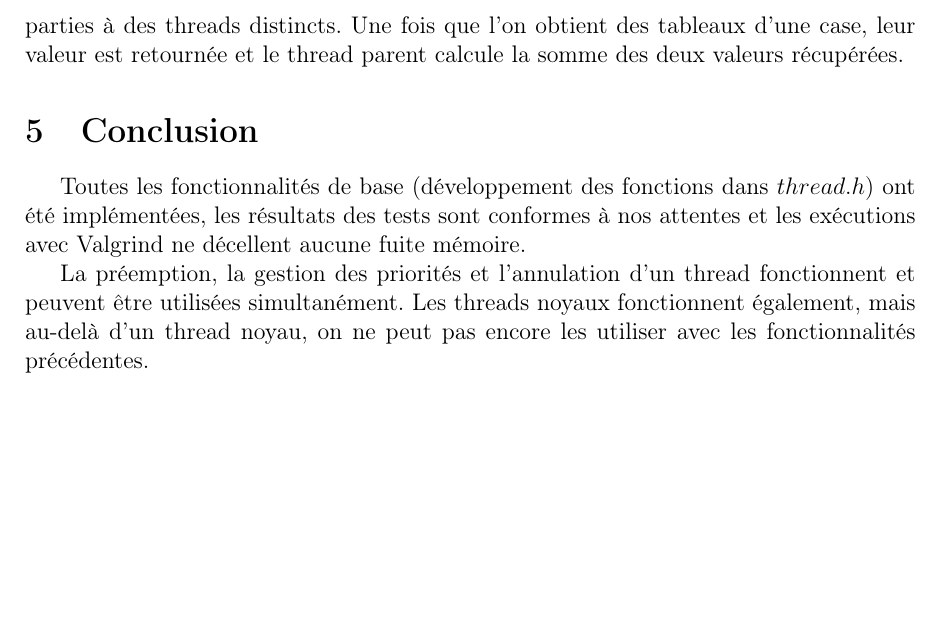
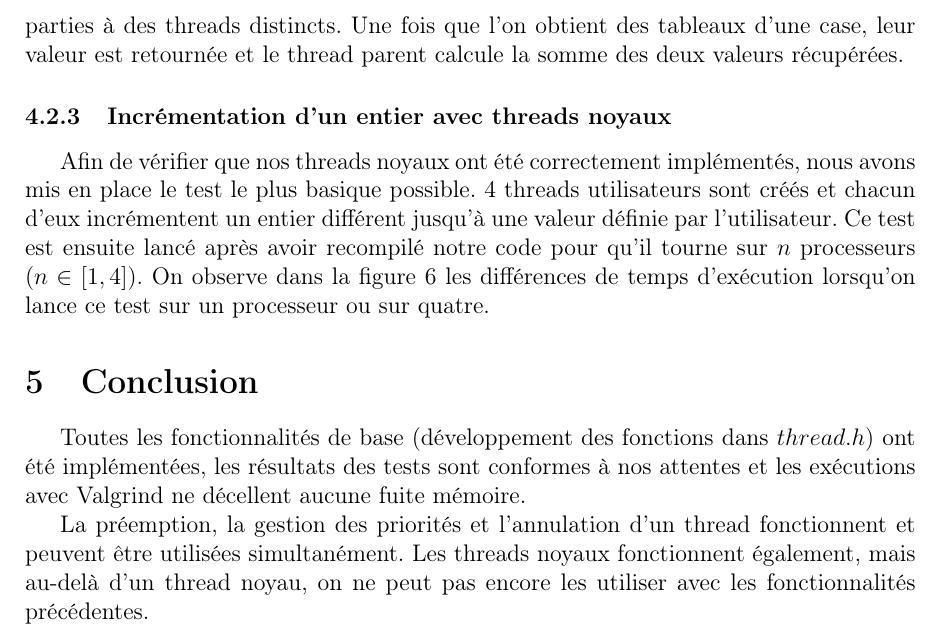
Before and after one commit to uOptim/thread-enseirb, a LaTeX document (rapport/rapport.tex, which reads rapport/tests.tex): part of page 11 of 12, cut so that both start at the same text, the shorter picture padded with empty space. Compiled offline with pdfLaTeX.

Commit message:
mini paragraphe dans le rapport

```diff
--- a/rapport/tests.tex
+++ b/rapport/tests.tex
@@ -60,3 +60,13 @@ retournée et le thread parent calcule la somme des deux valeurs récupérées.
 \caption{Temps d'exécution des tests sur la somme des éléments d'un tableau}
 \label{fig:arraysum}
 \end{figure}
+
+\subsubsection{Incrémentation d'un entier avec threads noyaux}
+
+Afin de vérifier que nos threads noyaux ont été correctement implémentés, nous
+avons mis en place le test le plus basique possible. 4 threads utilisateurs
+sont créés et chacun d'eux incrémentent un entier différent jusqu'à une valeur
+définie par l'utilisateur. Ce test est ensuite lancé après avoir recompilé
+notre code pour qu'il tourne sur $n$ processeurs ($n \in [1,4]$). On observe dans la
+figure \ref{fig:comp-kthreads} les différences de temps d'exécution lorsqu'on
+lance ce test sur un processeur ou sur quatre.
```
Also changed, not shown: rapport/tests.tex (8 more changed lines).
